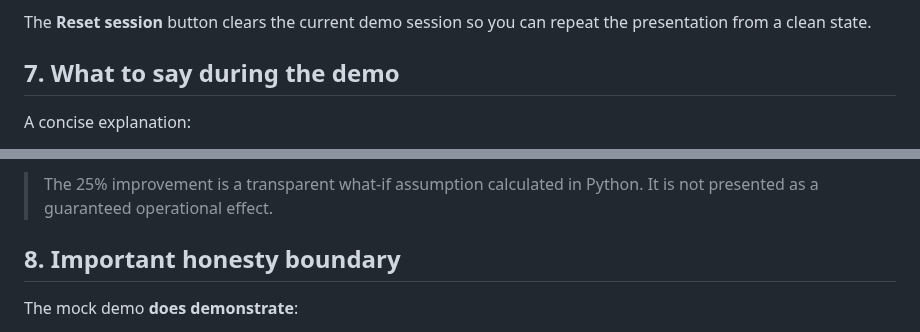
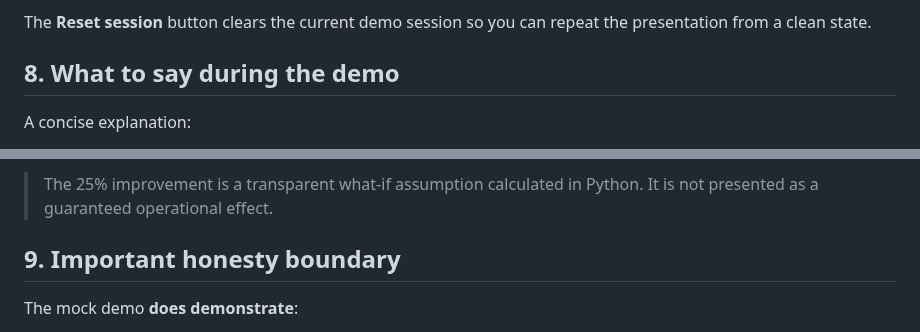
Before and after one commit to BarryZhong1/O2C-Sql-Analytics-Database, a Markdown page: agent/docs/demo_quickstart.md, 2 parts joined by grey strips. Rendered like a GitHub page.

```diff
--- a/agent/docs/demo_quickstart.md
+++ b/agent/docs/demo_quickstart.md
@@ -143,7 +157,7 @@ Use the same stateful session after **Full diagnosis** and click **Causality fol
 
 The **Reset session** button clears the current demo session so you can repeat the presentation from a clean state.
 
-## 7. What to say during the demo
+## 8. What to say during the demo
 
 A concise explanation:
 
@@ -161,7 +175,7 @@ When showing the scenario:
 
 > The 25% improvement is a transparent what-if assumption calculated in Python. It is not presented as a guaranteed operational effect.
 
-## 8. Important honesty boundary
+## 9. Important honesty boundary
 
 The mock demo **does demonstrate**:
 
```
Also changed, not shown: other parts of agent/docs/demo_quickstart.md (+18 -4 lines).
